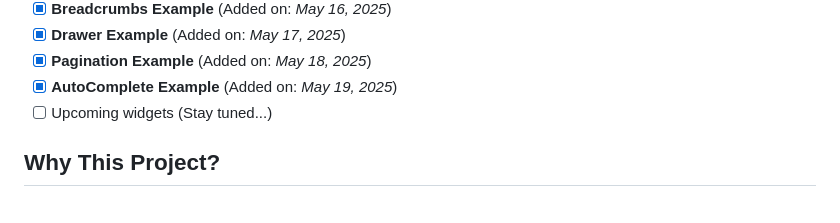
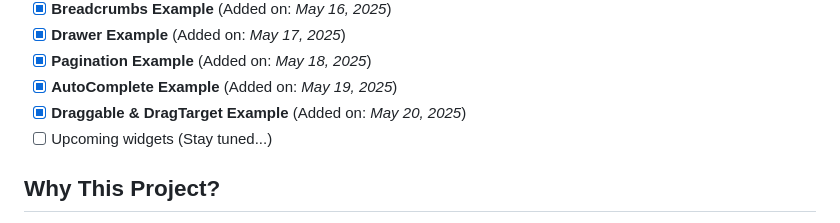
Before and after one commit to Shehryar-dev/unique_widgets, a Markdown page: README.md, the part around the change. Drawn GitHub-style.

```diff
--- a/README.md
+++ b/README.md
@@ -55,6 +55,7 @@ I created this project to enhance my Flutter skills by practicing advanced and u
 - [x] **Drawer Example** (Added on: *May 17, 2025*)
 - [x] **Pagination Example** (Added on: *May 18, 2025*)
 - [x] **AutoComplete Example** (Added on: *May 19, 2025*)
+- [x] **Draggable & DragTarget Example** (Added on: *May 20, 2025*)
 - [ ] Upcoming widgets (Stay tuned...)
 
 ## Why This Project?
```
